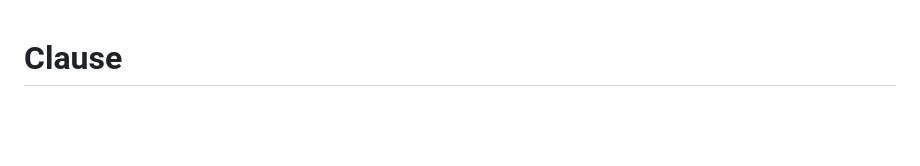
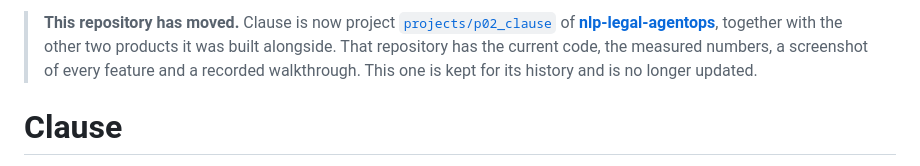
Before and after one commit to hammasbuilds/clause, a Markdown page: README.md, the part around the change. GitHub-like rendering; blank space fills up the shorter version.

Commit message:
Moved: Clause is now projects/p02_clause of nlp-legal-agentops

```diff
--- a/README.md
+++ b/README.md
@@ -1,3 +1,8 @@
+> **This repository has moved.** Clause is now project [`projects/p02_clause`](https://github.com/hammasbuilds/nlp-legal-agentops/tree/main/projects/p02_clause) of [**nlp-legal-agentops**](https://github.com/hammasbuilds/nlp-legal-agentops), together with the other two products it was
+> built alongside. That repository has the current code, the measured numbers, a
+> screenshot of every feature and a recorded walkthrough. This one is kept for its
+> history and is no longer updated.
+
 # Clause
 
 Contract review for the firms that nobody sells contract AI to: solo practitioners, boutiques, and the
```
